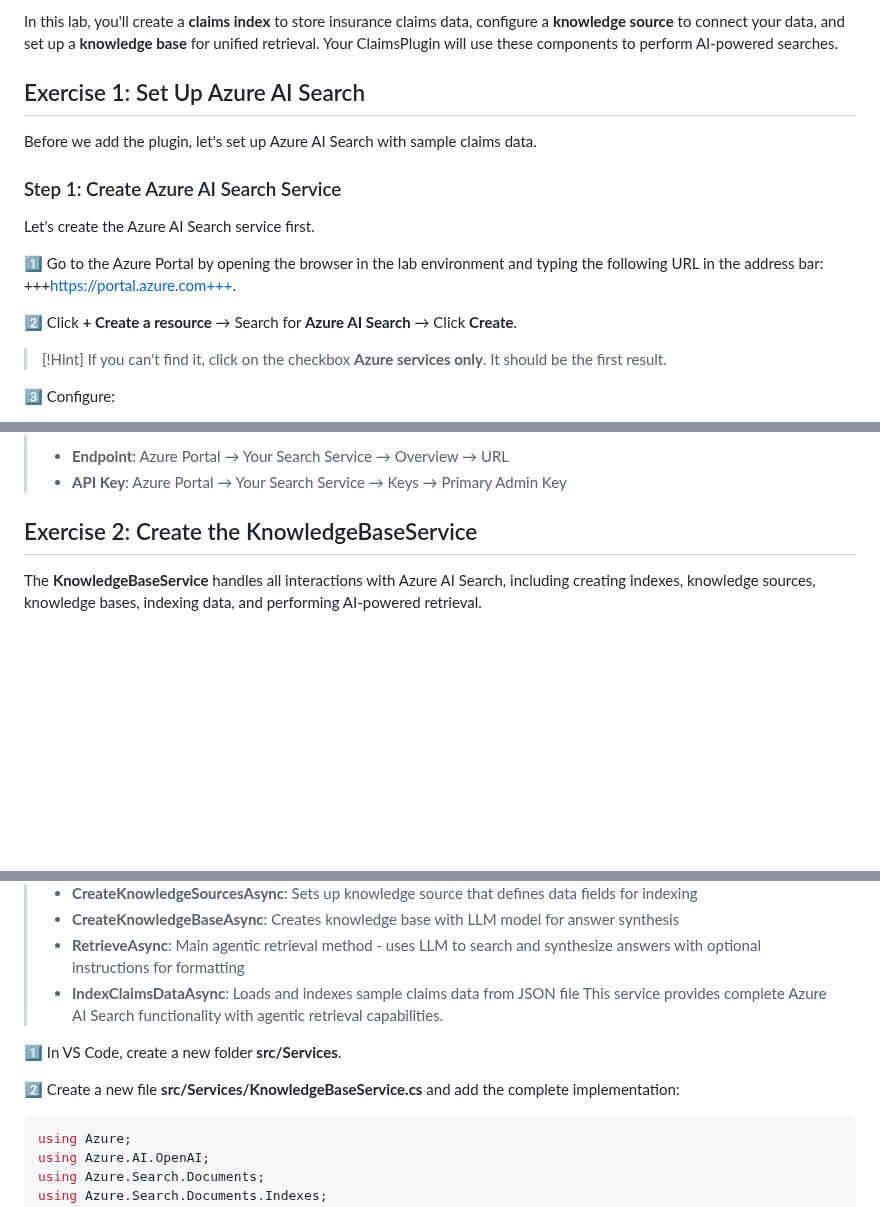
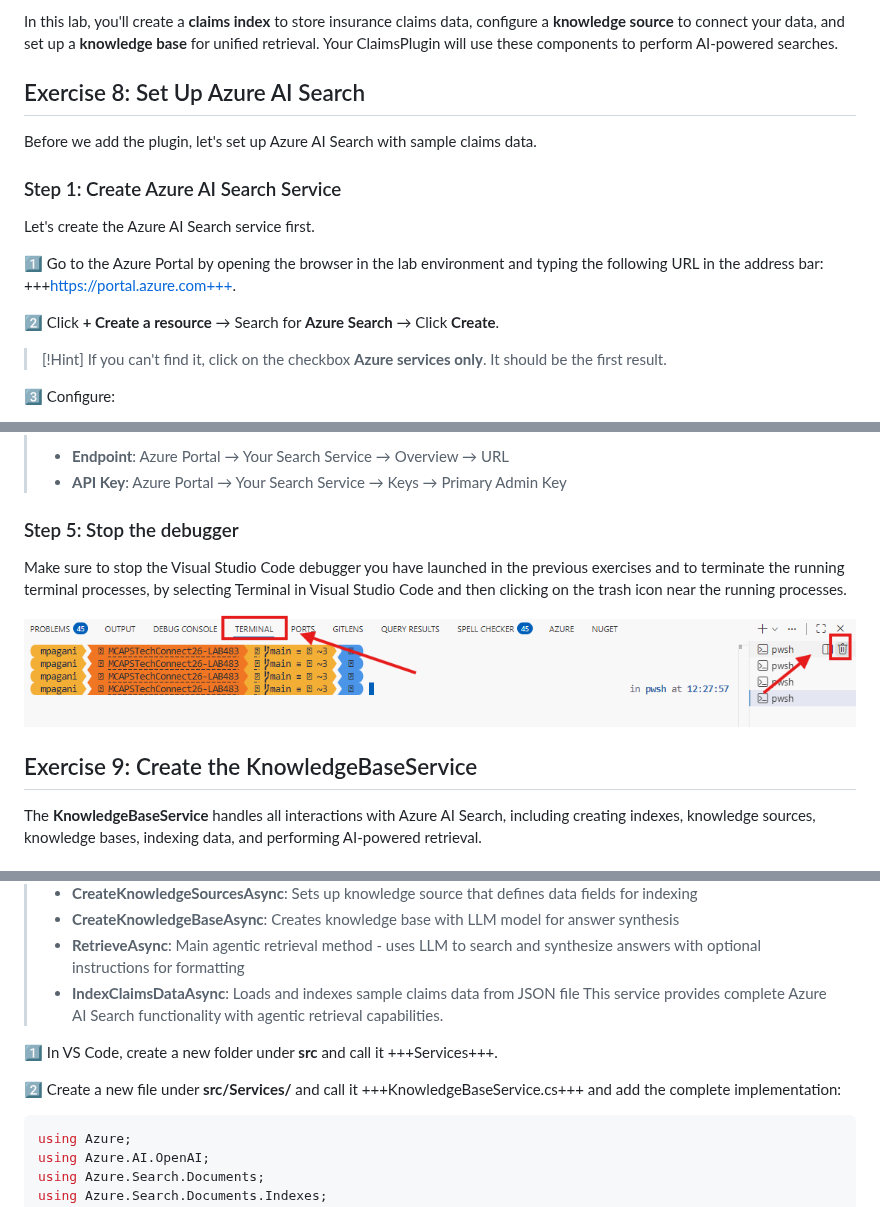
Before and after one commit to microsoft/MCAPSTechConnect26-LAB483, a Markdown page: skillable/02-add-claim-search.md, 3 parts joined by grey strips. GitHub-like rendering; pictures changed too: skillable/images/02-add-claim-search/killing-terminal.png (added); blank space fills up the shorter version.

````diff
--- a/skillable/02-add-claim-search.md
+++ b/skillable/02-add-claim-search.md
@@ -11,7 +11,7 @@ In this lab, you'll enhance your Zava Insurance Agent by adding document search
 
 In this lab, you'll create a **claims index** to store insurance claims data, configure a **knowledge source** to connect your data, and set up a **knowledge base** for unified retrieval. Your ClaimsPlugin will use these components to perform AI-powered searches.
 
-## Exercise 1: Set Up Azure AI Search
+## Exercise 8: Set Up Azure AI Search
 
 Before we add the plugin, let's set up Azure AI Search with sample claims data.
 
@@ -21,7 +21,7 @@ Let's create the Azure AI Search service first.
 
 1️⃣ Go to the Azure Portal by opening the browser in the lab environment and typing the following URL in the address bar: +++https://portal.azure.com+++.
 
-2️⃣ Click **+ Create a resource** → Search for **Azure AI Search** → Click **Create**.
+2️⃣ Click **+ Create a resource** → Search for **Azure Search** → Click **Create**.
 
 > [!Hint]
 > If you can't find it, click on the checkbox **Azure services only**. It should be the first result.
@@ -99,7 +99,12 @@ SECRET_AZURE_AI_SEARCH_API_KEY=your-search-api-key
 > - **Endpoint**: Azure Portal → Your Search Service → Overview → URL
 > - **API Key**: Azure Portal → Your Search Service → Keys → Primary Admin Key
 
-## Exercise 2: Create the KnowledgeBaseService
+### Step 5: Stop the debugger
+Make sure to stop the Visual Studio Code debugger you have launched in the previous exercises and to terminate the running terminal processes, by selecting Terminal in Visual Studio Code and then clicking on the trash icon near the running processes.
+
+![How to terminate running terminals in Visual Studio Code](images/02-add-claim-search/killing-terminal.png)
+
+## Exercise 9: Create the KnowledgeBaseService
 
 The **KnowledgeBaseService** handles all interactions with Azure AI Search, including creating indexes, knowledge sources, knowledge bases, indexing data, and performing AI-powered retrieval.
 
@@ -115,9 +120,9 @@ The **KnowledgeBaseService** handles all interactions with Azure AI Search, incl
 > - **IndexClaimsDataAsync**: Loads and indexes sample claims data from JSON file
 > This service provides complete Azure AI Search functionality with agentic retrieval capabilities.
 
-1️⃣ In VS Code, create a new folder **src/Services**.
+1️⃣ In VS Code, create a new folder under **src** and call it +++Services+++.
 
-2️⃣ Create a new file **src/Services/KnowledgeBaseService.cs** and add the complete implementation:
+2️⃣ Create a new file under **src/Services/** and call it +++KnowledgeBaseService.cs+++ and add the complete implementation:
 
 ```csharp
 using Azure;
````
Also changed, not shown: other parts of skillable/02-add-claim-search.md (+4 -4 lines), skillable/00-prerequisites.md (+12 -11 lines), skillable/01-build-and-run.md (+19 -15 lines).
